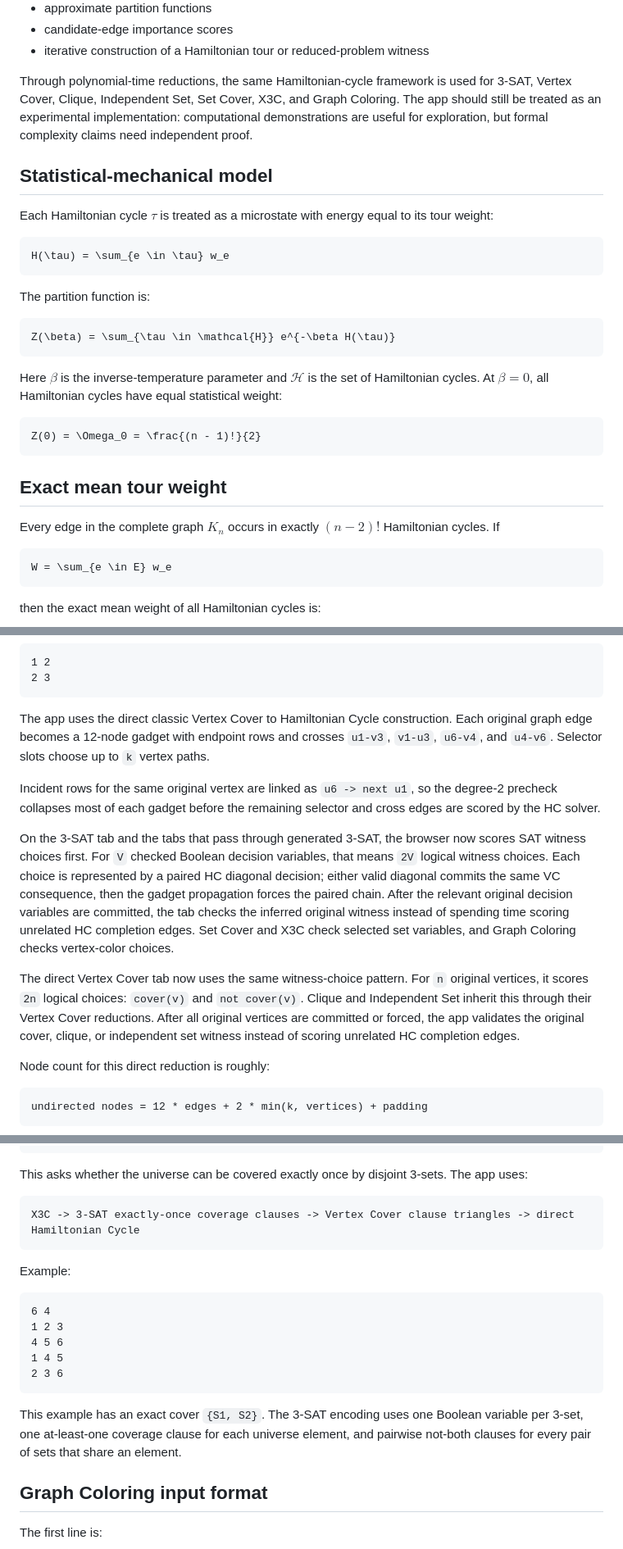
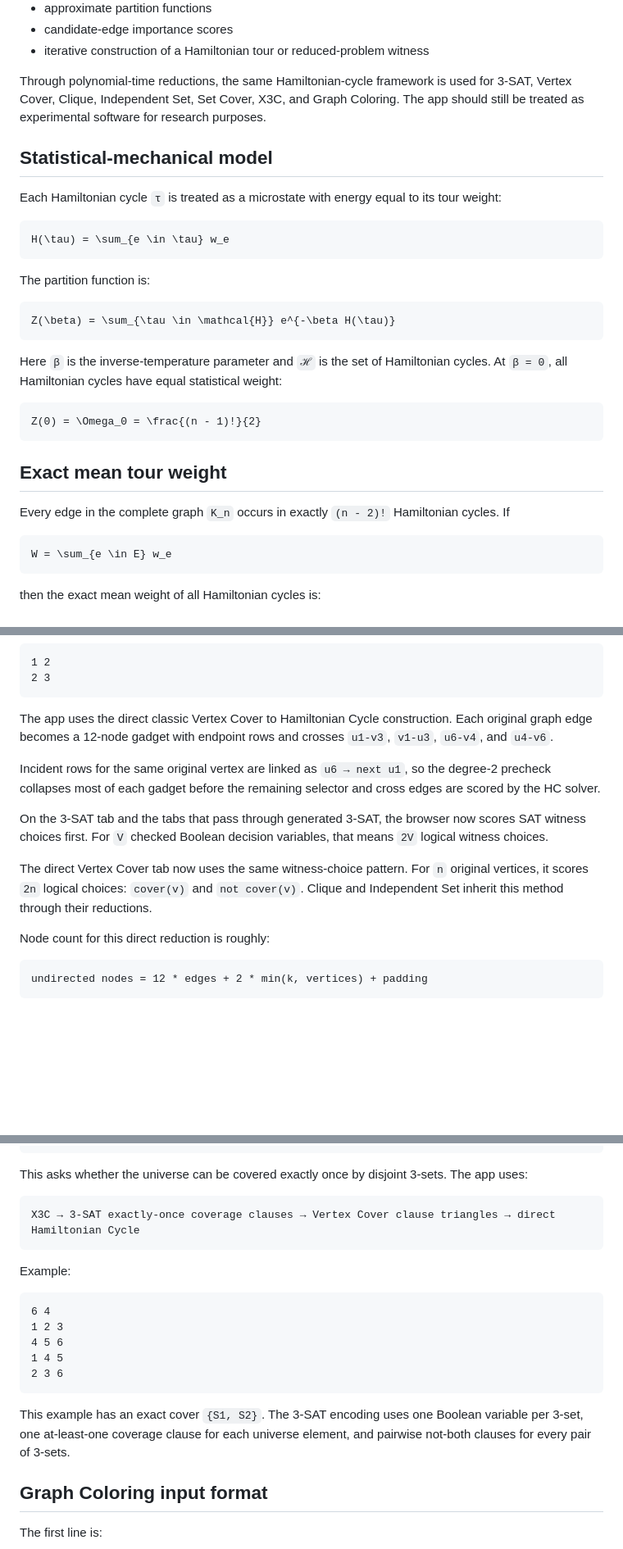
Before and after one commit to np-douce/website, a Markdown page: README.md, 3 parts joined by grey strips. Shown at 82% size. Rendered like a GitHub page; blank space fills up the shorter version.

````diff
--- a/README.md
+++ b/README.md
@@ -44,11 +44,11 @@ Rather than enumerating every tour, the app computes aggregate properties of the
 - candidate-edge importance scores
 - iterative construction of a Hamiltonian tour or reduced-problem witness
 
-Through polynomial-time reductions, the same Hamiltonian-cycle framework is used for 3-SAT, Vertex Cover, Clique, Independent Set, Set Cover, X3C, and Graph Coloring. The app should still be treated as an experimental implementation: computational demonstrations are useful for exploration, but formal complexity claims need independent proof.
+Through polynomial-time reductions, the same Hamiltonian-cycle framework is used for 3-SAT, Vertex Cover, Clique, Independent Set, Set Cover, X3C, and Graph Coloring. The app should still be treated as experimental software for research purposes.
 
 ## Statistical-mechanical model
 
-Each Hamiltonian cycle $\tau$ is treated as a microstate with energy equal to its tour weight:
+Each Hamiltonian cycle `τ` is treated as a microstate with energy equal to its tour weight:
 
 ```math
 H(\tau) = \sum_{e \in \tau} w_e
@@ -60,7 +60,7 @@ The partition function is:
 Z(\beta) = \sum_{\tau \in \mathcal{H}} e^{-\beta H(\tau)}
 ```
 
-Here $\beta$ is the inverse-temperature parameter and $\mathcal{H}$ is the set of Hamiltonian cycles. At $\beta = 0$, all Hamiltonian cycles have equal statistical weight:
+Here `β` is the inverse-temperature parameter and `ℋ` is the set of Hamiltonian cycles. At `β = 0`, all Hamiltonian cycles have equal statistical weight:
 
 ```math
 Z(0) = \Omega_0 = \frac{(n - 1)!}{2}
@@ -68,7 +68,7 @@ Z(0) = \Omega_0 = \frac{(n - 1)!}{2}
 
 ## Exact mean tour weight
 
-Every edge in the complete graph $K_n$ occurs in exactly $(n - 2)!$ Hamiltonian cycles. If
+Every edge in the complete graph `K_n` occurs in exactly `(n - 2)!` Hamiltonian cycles. If
 
 ```math
 W = \sum_{e \in E} w_e
@@ -435,13 +435,13 @@ Each following line is one undirected edge:
 2 3
 ```
 
-The app uses the direct classic Vertex Cover to Hamiltonian Cycle construction. Each original graph edge becomes a 12-node gadget with endpoint rows and crosses `u1-v3`, `v1-u3`, `u6-v4`, and `u4-v6`. Selector slots choose up to `k` vertex paths.
+The app uses the direct classic Vertex Cover to Hamiltonian Cycle construction. Each original graph edge becomes a 12-node gadget with endpoint rows and crosses `u1-v3`, `v1-u3`, `u6-v4`, and `u4-v6`.
 
-Incident rows for the same original vertex are linked as `u6 -> next u1`, so the degree-2 precheck collapses most of each gadget before the remaining selector and cross edges are scored by the HC solver.
+Incident rows for the same original vertex are linked as `u6 → next u1`, so the degree-2 precheck collapses most of each gadget before the remaining selector and cross edges are scored by the HC solver.
 
-On the 3-SAT tab and the tabs that pass through generated 3-SAT, the browser now scores SAT witness choices first. For `V` checked Boolean decision variables, that means `2V` logical witness choices. Each choice is represented by a paired HC diagonal decision; either valid diagonal commits the same VC consequence, then the gadget propagation forces the paired chain. After the relevant original decision variables are committed, the tab checks the inferred original witness instead of spending time scoring unrelated HC completion edges. Set Cover and X3C check selected set variables, and Graph Coloring checks vertex-color choices.
+On the 3-SAT tab and the tabs that pass through generated 3-SAT, the browser now scores SAT witness choices first. For `V` checked Boolean decision variables, that means `2V` logical witness choices.
 
-The direct Vertex Cover tab now uses the same witness-choice pattern. For `n` original vertices, it scores `2n` logical choices: `cover(v)` and `not cover(v)`. Clique and Independent Set inherit this through their Vertex Cover reductions. After all original vertices are committed or forced, the app validates the original cover, clique, or independent set witness instead of scoring unrelated HC completion edges.
+The direct Vertex Cover tab now uses the same witness-choice pattern. For `n` original vertices, it scores `2n` logical choices: `cover(v)` and `not cover(v)`. Clique and Independent Set inherit this method through their reductions.
 
 Node count for this direct reduction is roughly:
 
@@ -574,7 +574,7 @@ Each following line is one 3-element set, written as element numbers from `1` th
 This asks whether the universe can be covered exactly once by disjoint 3-sets. The app uses:
 
 ```text
-X3C -> 3-SAT exactly-once coverage clauses -> Vertex Cover clause triangles -> direct Hamiltonian Cycle
+X3C → 3-SAT exactly-once coverage clauses → Vertex Cover clause triangles → direct Hamiltonian Cycle
 ```
 
 Example:
@@ -587,7 +587,7 @@ Example:
 2 3 6
 ```
 
-This example has an exact cover `{S1, S2}`. The 3-SAT encoding uses one Boolean variable per 3-set, one at-least-one coverage clause for each universe element, and pairwise not-both clauses for every pair of sets that share an element.
+This example has an exact cover `{S1, S2}`. The 3-SAT encoding uses one Boolean variable per 3-set, one at-least-one coverage clause for each universe element, and pairwise not-both clauses for every pair of 3-sets.
 
 ## Graph Coloring input format
 
````
Also changed, not shown: other parts of README.md (+39 -39 lines).
